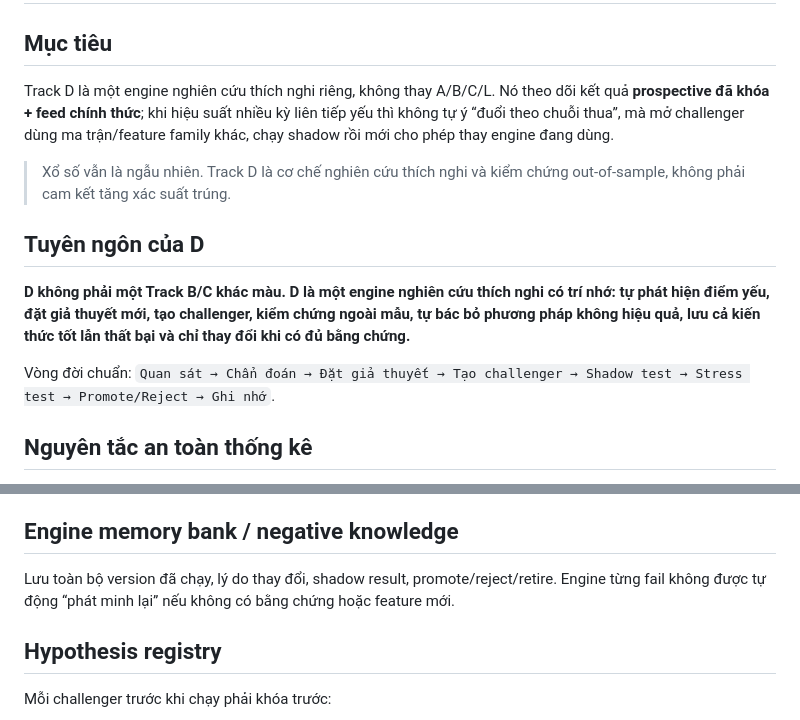
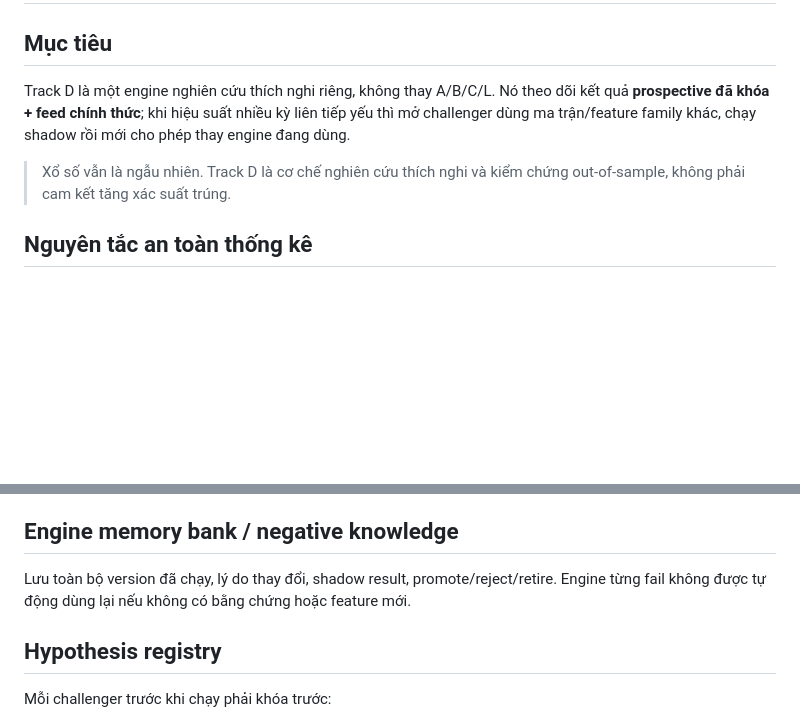
Before and after one commit to hieuthao732-byte/powerai655, a Markdown page: ADAPTIVE_TRACK_D_PLAN.md, 2 parts joined by grey strips. GitHub-like rendering; blank space fills up the shorter version.

Commit message:
Remove verbose Track D philosophy section

```diff
--- a/ADAPTIVE_TRACK_D_PLAN.md
+++ b/ADAPTIVE_TRACK_D_PLAN.md
@@ -1,15 +1,9 @@
 # Track D — Adaptive Research Engine
 
 ## Mục tiêu
-Track D là một engine nghiên cứu thích nghi riêng, không thay A/B/C/L. Nó theo dõi kết quả **prospective đã khóa + feed chính thức**; khi hiệu suất nhiều kỳ liên tiếp yếu thì không tự ý “đuổi theo chuỗi thua”, mà mở challenger dùng ma trận/feature family khác, chạy shadow rồi mới cho phép thay engine đang dùng.
+Track D là một engine nghiên cứu thích nghi riêng, không thay A/B/C/L. Nó theo dõi kết quả **prospective đã khóa + feed chính thức**; khi hiệu suất nhiều kỳ liên tiếp yếu thì mở challenger dùng ma trận/feature family khác, chạy shadow rồi mới cho phép thay engine đang dùng.
 
 > Xổ số vẫn là ngẫu nhiên. Track D là cơ chế nghiên cứu thích nghi và kiểm chứng out-of-sample, không phải cam kết tăng xác suất trúng.
-
-## Tuyên ngôn của D
-**D không phải một Track B/C khác màu. D là một engine nghiên cứu thích nghi có trí nhớ: tự phát hiện điểm yếu, đặt giả thuyết mới, tạo challenger, kiểm chứng ngoài mẫu, tự bác bỏ phương pháp không hiệu quả, lưu cả kiến thức tốt lẫn thất bại và chỉ thay đổi khi có đủ bằng chứng.**
-
-Vòng đời chuẩn:
-`Quan sát → Chẩn đoán → Đặt giả thuyết → Tạo challenger → Shadow test → Stress test → Promote/Reject → Ghi nhớ`.
 
 ## Nguyên tắc an toàn thống kê
 - Chỉ học/cập nhật sau khi kỳ đã có `source === "feed"`.
@@ -107,7 +101,7 @@ Nếu D1–D4 bất đồng mạnh, D vào `LOW CONFIDENCE`; hệ thống không
 Expert suy giảm kéo dài có thể bị giảm weight, `QUARANTINED`, rồi `RETIRED`. Muốn quay lại phải qua shadow retest với giả thuyết mới.
 
 ## Engine memory bank / negative knowledge
-Lưu toàn bộ version đã chạy, lý do thay đổi, shadow result, promote/reject/retire. Engine từng fail không được tự động “phát minh lại” nếu không có bằng chứng hoặc feature mới.
+Lưu toàn bộ version đã chạy, lý do thay đổi, shadow result, promote/reject/retire. Engine từng fail không được tự động dùng lại nếu không có bằng chứng hoặc feature mới.
 
 ## Hypothesis registry
 Mỗi challenger trước khi chạy phải khóa trước:
```
